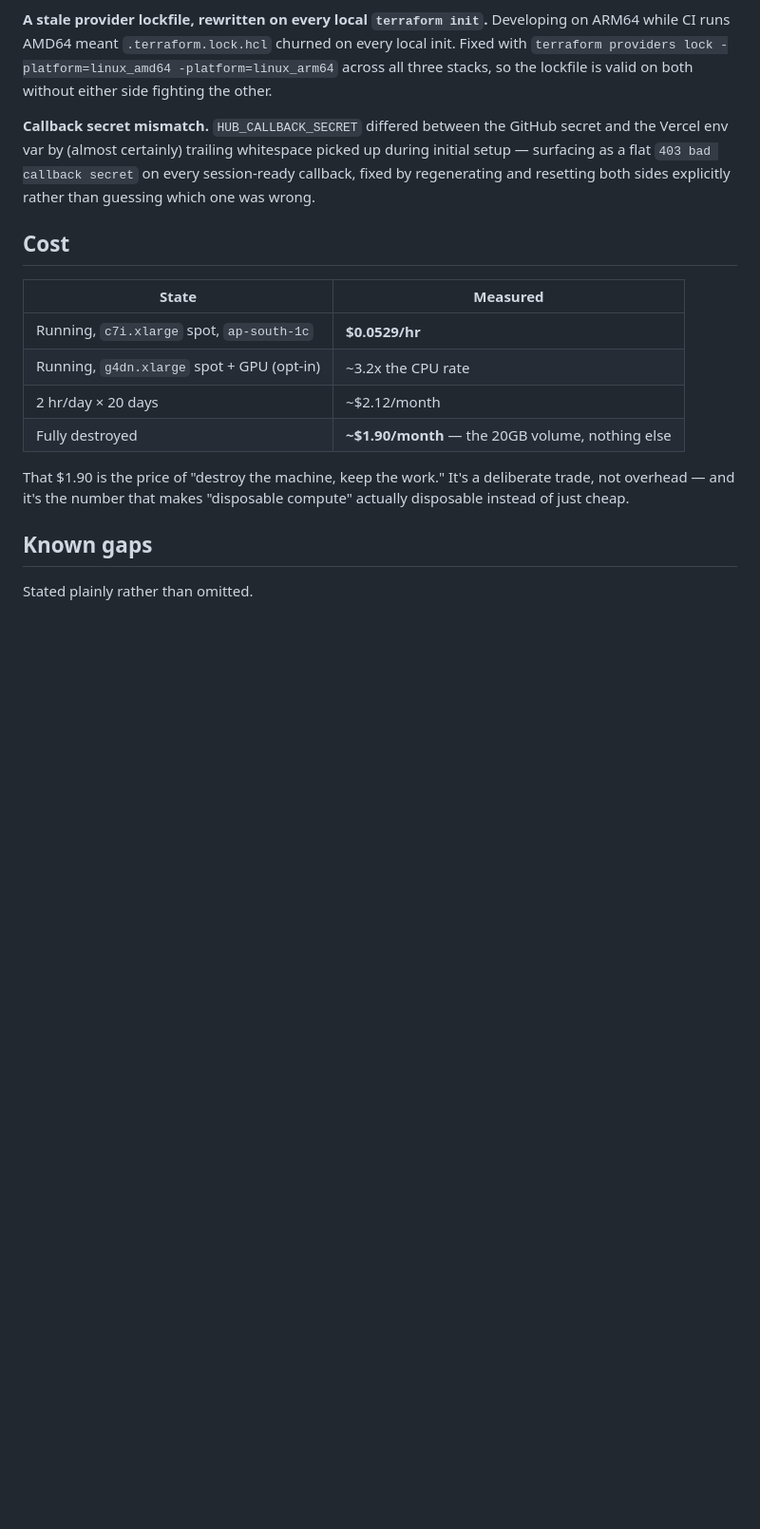
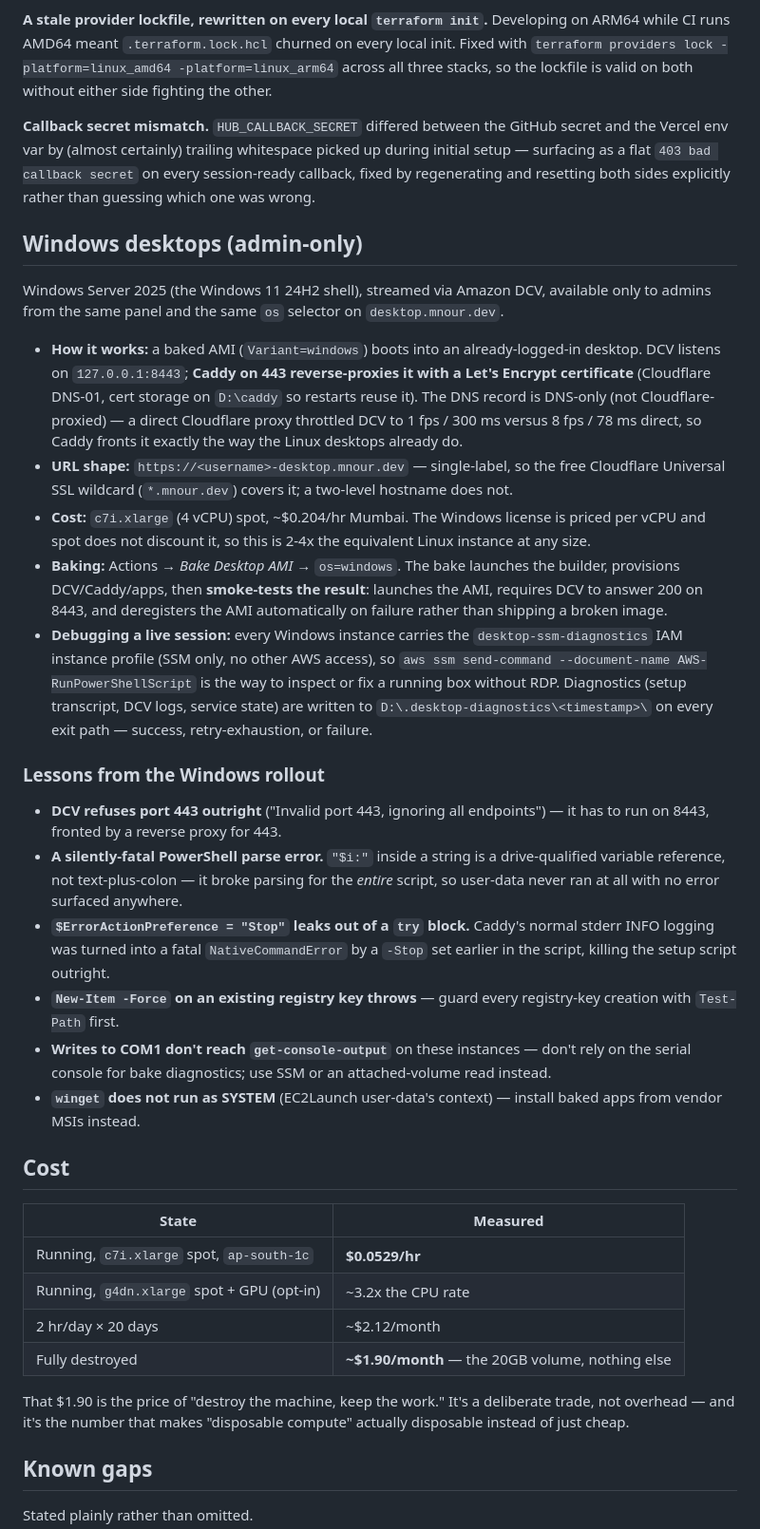
Before and after one commit to mn0ur/ephemeral-cloud-desktop, a Markdown page: README.md, the part around the change. Shown at 95% size. Drawn GitHub-style; blank space fills up the shorter version.

Commit message:
docs: Windows desktop variant - README section, spec deviations, plan results (#20)
Co-authored-by: Claude Fable 5.1 <noreply@anthropic.com>

```diff
--- a/README.md
+++ b/README.md
@@ -228,6 +228,56 @@ whitespace picked up during initial setup — surfacing as a flat `403 bad
 callback secret` on every session-ready callback, fixed by regenerating and
 resetting both sides explicitly rather than guessing which one was wrong.
 
+## Windows desktops (admin-only)
+
+Windows Server 2025 (the Windows 11 24H2 shell), streamed via Amazon DCV,
+available only to admins from the same panel and the same `os` selector on
+`desktop.mnour.dev`.
+
+- **How it works:** a baked AMI (`Variant=windows`) boots into an
+  already-logged-in desktop. DCV listens on `127.0.0.1:8443`; **Caddy on 443
+  reverse-proxies it with a Let's Encrypt certificate** (Cloudflare DNS-01,
+  cert storage on `D:\caddy` so restarts reuse it). The DNS record is
+  DNS-only (not Cloudflare-proxied) — a direct Cloudflare proxy throttled DCV
+  to 1 fps / 300 ms versus 8 fps / 78 ms direct, so Caddy fronts it exactly
+  the way the Linux desktops already do.
+- **URL shape:** `https://<username>-desktop.mnour.dev` — single-label, so
+  the free Cloudflare Universal SSL wildcard (`*.mnour.dev`) covers it; a
+  two-level hostname does not.
+- **Cost:** `c7i.xlarge` (4 vCPU) spot, ~$0.204/hr Mumbai. The Windows
+  license is priced per vCPU and spot does not discount it, so this is
+  2-4x the equivalent Linux instance at any size.
+- **Baking:** Actions → *Bake Desktop AMI* → `os=windows`. The bake launches
+  the builder, provisions DCV/Caddy/apps, then **smoke-tests the result**:
+  launches the AMI, requires DCV to answer 200 on 8443, and deregisters the
+  AMI automatically on failure rather than shipping a broken image.
+- **Debugging a live session:** every Windows instance carries the
+  `desktop-ssm-diagnostics` IAM instance profile (SSM only, no other AWS
+  access), so `aws ssm send-command --document-name AWS-RunPowerShellScript`
+  is the way to inspect or fix a running box without RDP. Diagnostics
+  (setup transcript, DCV logs, service state) are written to
+  `D:\.desktop-diagnostics\<timestamp>\` on every exit path — success,
+  retry-exhaustion, or failure.
+
+### Lessons from the Windows rollout
+
+- **DCV refuses port 443 outright** ("Invalid port 443, ignoring all
+  endpoints") — it has to run on 8443, fronted by a reverse proxy for 443.
+- **A silently-fatal PowerShell parse error.** `"$i:"` inside a string is a
+  drive-qualified variable reference, not text-plus-colon — it broke
+  parsing for the *entire* script, so user-data never ran at all with no
+  error surfaced anywhere.
+- **`$ErrorActionPreference = "Stop"` leaks out of a `try` block.** Caddy's
+  normal stderr INFO logging was turned into a fatal `NativeCommandError`
+  by a `-Stop` set earlier in the script, killing the setup script outright.
+- **`New-Item -Force` on an existing registry key throws** — guard every
+  registry-key creation with `Test-Path` first.
+- **Writes to COM1 don't reach `get-console-output`** on these instances —
+  don't rely on the serial console for bake diagnostics; use SSM or an
+  attached-volume read instead.
+- **`winget` does not run as SYSTEM** (EC2Launch user-data's context) —
+  install baked apps from vendor MSIs instead.
+
 ## Cost
 
 | State | Measured |
```
Also changed, not shown: 2 other files.
